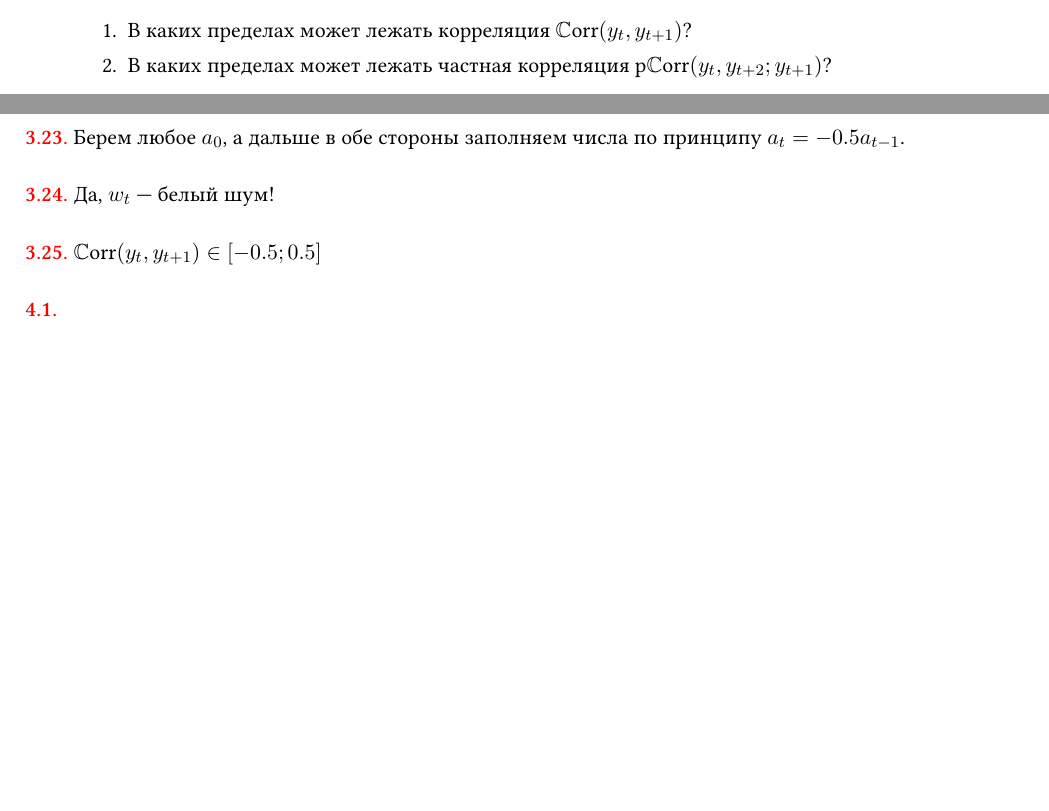
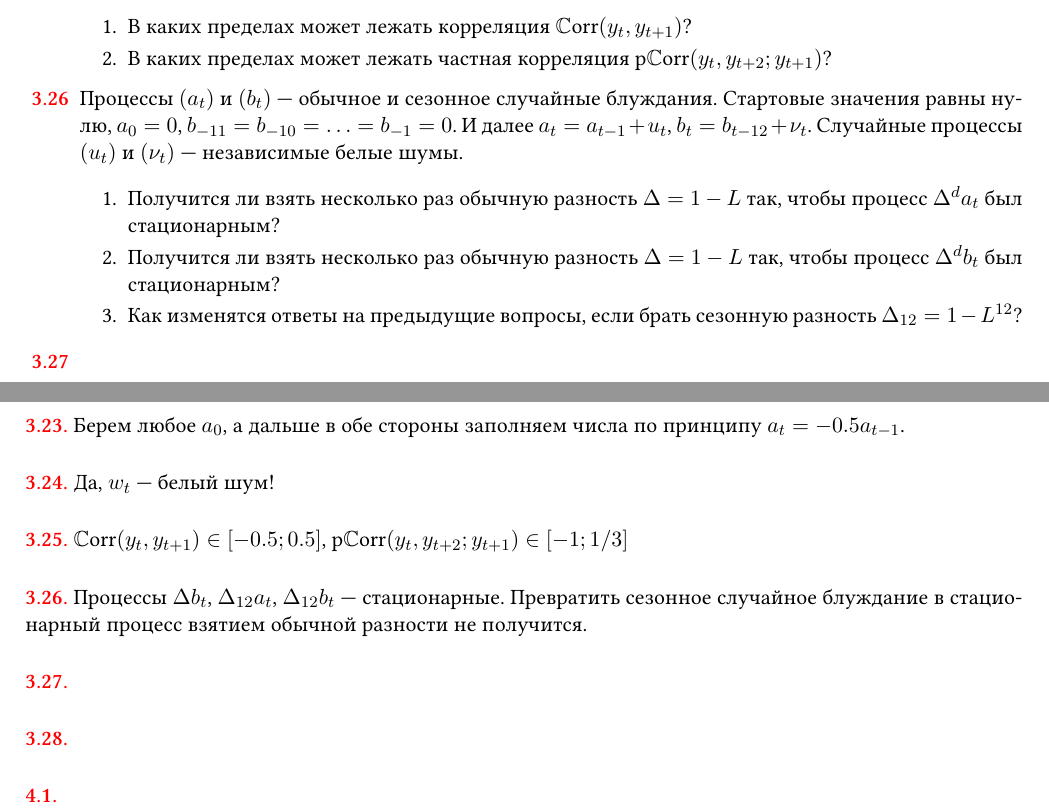
Before and after one commit to bdemeshev/ts_pset, a LaTeX book (ts_pset_main.tex, which reads chapters/015_arima.tex, solutions_all.tex): two parts of pages 18 and 46 of 53, joined at a grey line, cut so that both start at the same text, the shorter picture padded with empty space. The pictures show the PDF file ts_pset_main.pdf that the author committed with the source.

Commit message:
seasonal and simple delta

```diff
--- a/chapters/015_arima.tex
+++ b/chapters/015_arima.tex
@@ -634,3 +634,25 @@ $\Cov(z_t, z_s) = \Cov(y_t, y_s)$. Однако, $\alpha \neq 2$.
     $\Corr(y_t, y_{t+1}) \in [-0.5; 0.5]$, $\pCorr(y_t, y_{t+2} ; y_{t+1}) \in [-1; 1/3]$
   \end{sol}
 \end{problem}
+
+
+
+
+
+\begin{problem}
+Процессы $(a_t)$ и $(b_t)$ — обычное и сезонное случайные блуждания.
+Стартовые значения равны нулю, $a_0=0$, $b_{-11} = b_{-10} = \ldots = b_{-1} = 0$.
+И далее $a_t = a_{t-1} + u_t$, $b_t = b_{t-12} + \nu_t$.
+Случайные процессы $(u_t)$ и $(\nu_t)$ — независимые белые шумы.
+
+\begin{enumerate}
+  \item Получится ли взять несколько раз обычную разность $\Delta = 1 - L$ так, чтобы процесс $\Delta^d a_t$ был стационарным?
+  \item Получится ли взять несколько раз обычную разность $\Delta = 1 - L$ так, чтобы процесс $\Delta^d b_t$ был стационарным?
+  \item Как изменятся ответы на предыдущие вопросы, если брать сезонную разность $\Delta_{12} = 1 - L^{12}$?
+\end{enumerate}
+
+  \begin{sol}
+    Процессы $\Delta b_t$, $\Delta_{12} a_t$, $\Delta_{12} b_t$ — стационарные.
+    Превратить сезонное случайное блуждание в стационарный процесс взятием обычной разности не получится.
+  \end{sol}
+\end{problem}
--- a/solutions_all.tex
+++ b/solutions_all.tex
@@ -467,4 +467,14 @@ $\E(y_t)=\frac{2}{0.48}\approx 4.17$
 \end{solution}
 \protect \hypertarget {soln:3.25}{}
 \begin{solution}{{3.25}}
-    $\Corr(y_t, y_{t+1}) \in [-0.5; 0.5]$
+    $\Corr(y_t, y_{t+1}) \in [-0.5; 0.5]$, $\pCorr(y_t, y_{t+2} ; y_{t+1}) \in [-1; 1/3]$
+
+\end{solution}
+\protect \hypertarget {soln:3.26}{}
+\begin{solution}{{3.26}}
+    Процессы $\Delta b_t$, $\Delta_{12} a_t$, $\Delta_{12} b_t$ — стационарные.
+    Превратить сезонное случайное блуждание в стационарный процесс взятием обычной разности не получится.
+
+\end{solution}
+\protect \hypertarget {soln:3.27}{}
+\begin{solution}{{3.27}}
```
Also changed, not shown: ts_pset_main.pdf, chapters/015_arima.tex (16 more changed lines), solutions_all.tex (4 more changed lines).
